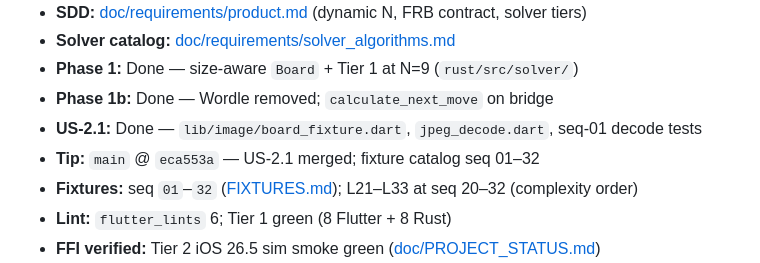
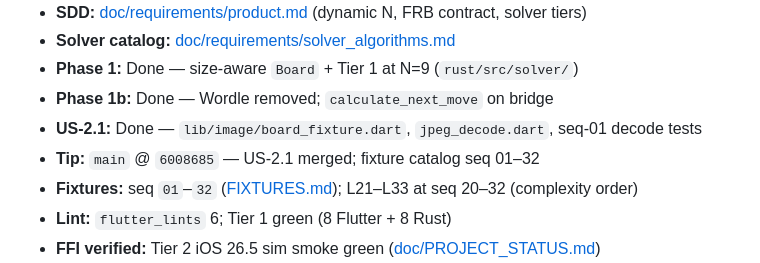
Before and after one commit to pbuckles22/MeowdokuHelper, a Markdown page: AGENT_HANDOFF.md, the part around the change. Drawn GitHub-style.

Commit message:
Restore AGENT_HANDOFF tip summary line after US-2.1 merge.

```diff
--- a/AGENT_HANDOFF.md
+++ b/AGENT_HANDOFF.md
@@ -86,7 +86,7 @@ When shipping work: update **PM_PLAN** checkboxes, **doc/PROJECT_STATUS.md**, an
 - **Phase 1:** Done — size-aware `Board` + Tier 1 at N=9 (`rust/src/solver/`)
 - **Phase 1b:** Done — Wordle removed; `calculate_next_move` on bridge
 - **US-2.1:** Done — `lib/image/board_fixture.dart`, `jpeg_decode.dart`, seq-01 decode tests
-- **Tip:** `main` @ `eca553a` — US-2.1 merged; fixture catalog seq 01–32
+- **Tip:** `main` @ `6008685` — US-2.1 merged; fixture catalog seq 01–32
 - **Fixtures:** seq `01`–`32` ([FIXTURES.md](doc/plan/FIXTURES.md)); L21–L33 at seq 20–32 (complexity order)
 - **Lint:** `flutter_lints` 6; Tier 1 green (8 Flutter + 8 Rust)
 - **FFI verified:** Tier 2 iOS 26.5 sim smoke green ([doc/PROJECT_STATUS.md](doc/PROJECT_STATUS.md))
```
